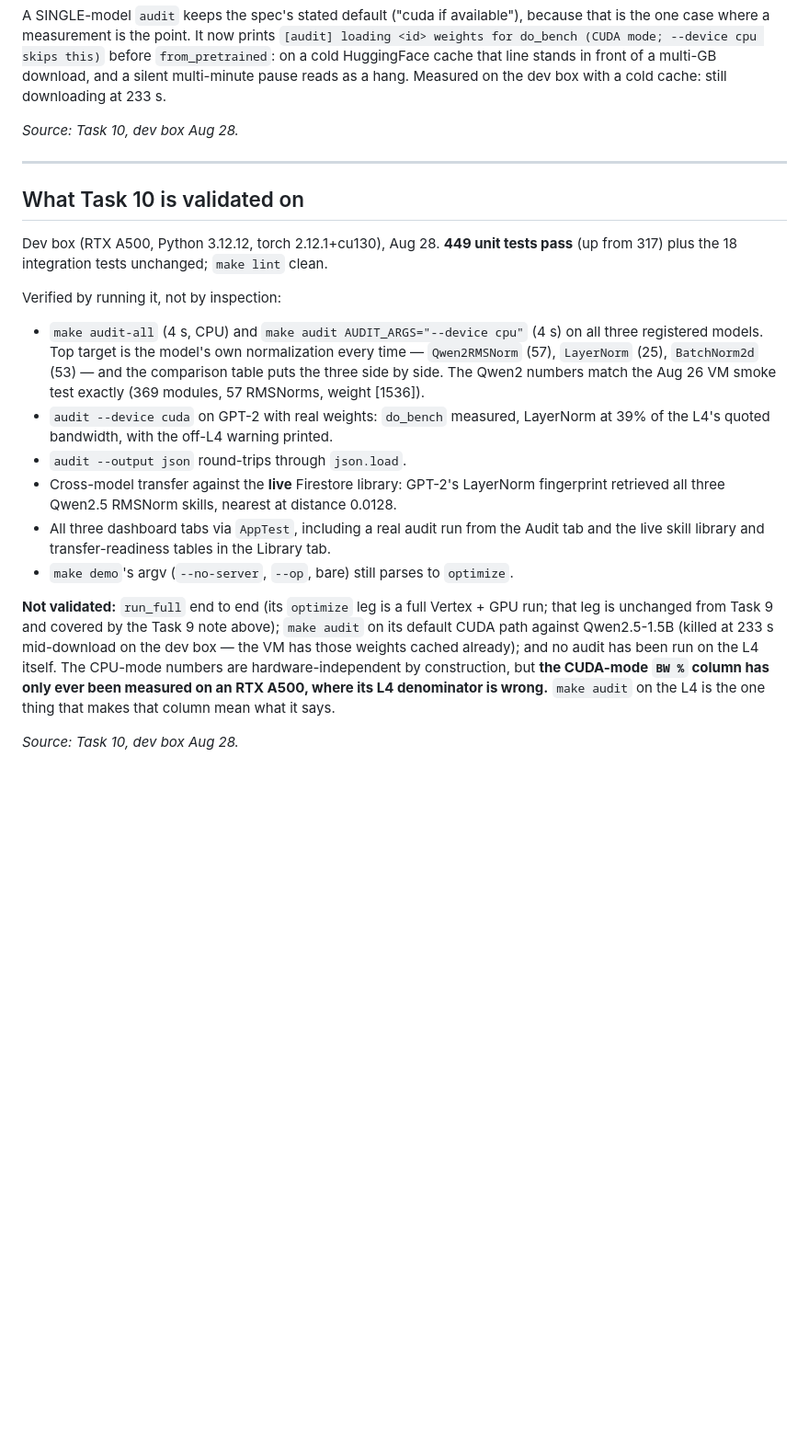
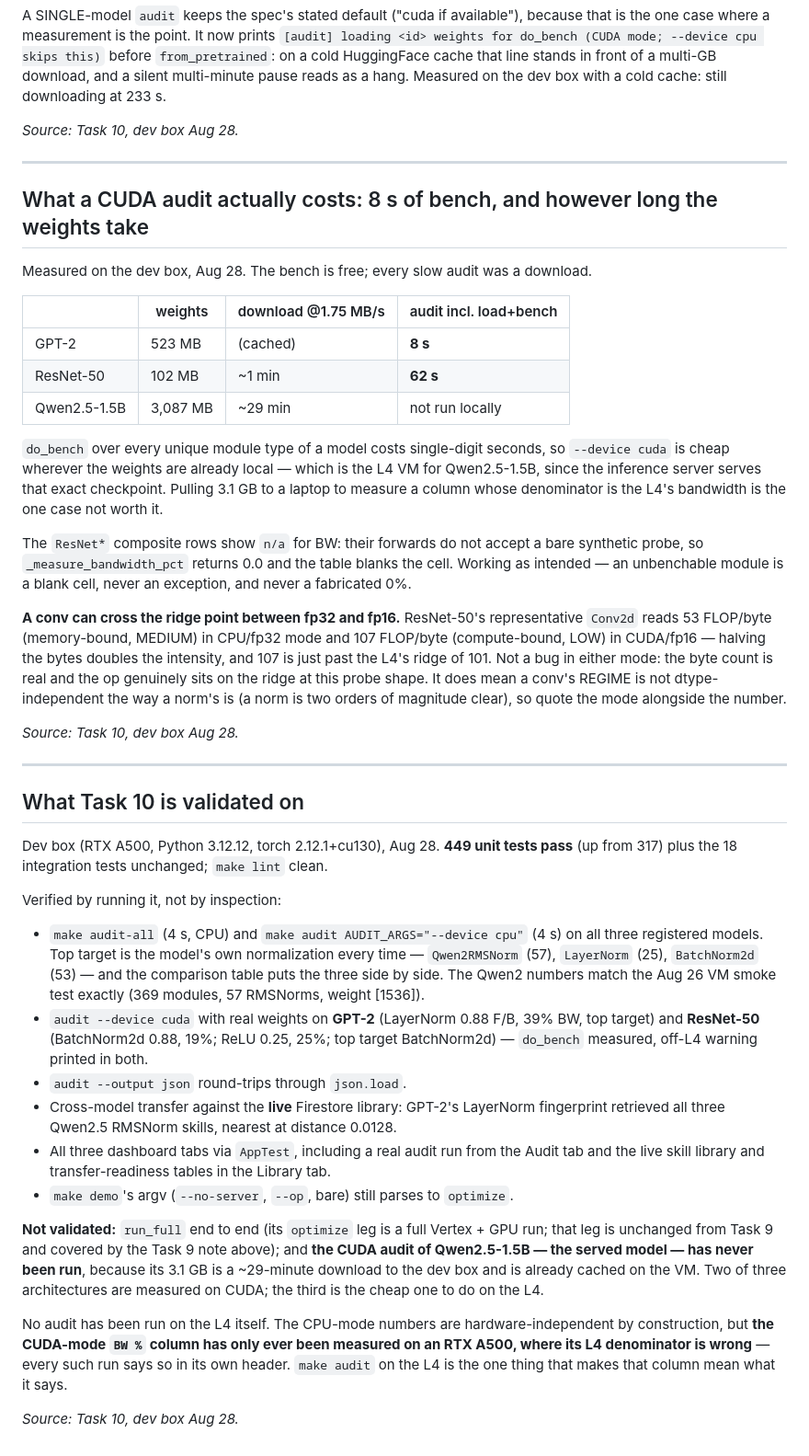
Before and after one commit to KaustubhUp025/gpuyantra, a Markdown page: .claude/rules/implementation-deviations.md, the part around the change. Shown at 92% size. GitHub-like rendering; blank space fills up the shorter version.

Commit message:
Record the measured cost of a CUDA audit, and two CUDA-mode results
The bench is free; every slow audit was a download. do_bench over every
unique module type costs single-digit seconds — 8s for GPT-2 with weights
cached, 62s for ResNet-50 including its 102 MB pull at the 1.75 MB/s this
box gets from the hub. Qwen2.5-1.5B's 3.1 GB would be ~29 minutes here and
is already cached on the VM, so its CUDA audit belongs there.

Two architectures now measured on CUDA rather than estimated: GPT-2
(LayerNorm 0.88 F/B at 39% BW, top target) and ResNet-50 (BatchNorm2d 0.88
at 19%, ReLU 0.25 at 25%, top target BatchNorm2d). The off-L4 warning fired
in both, which is the point of it.

One finding worth stating: a conv can cross the ridge point between dtypes.
ResNet-50's representative Conv2d reads 53 FLOP/byte memory-bound in
CPU/fp32 and 107 compute-bound in CUDA/fp16 — halving the bytes doubles the
intensity, and 107 is just past the L4's ridge of 101. Correct in both
modes, but it means a conv's regime is not dtype-independent the way a
norm's is, so the mode has to be quoted with the number.

Also recorded: the ResNet* composite rows blank their BW cell because their
forwards reject a bare synthetic probe. Blank cell, not an exception, and
not a fabricated 0%.

Co-Authored-By: Claude Opus 5 (1M context) <noreply@anthropic.com>

```diff
--- a/.claude/rules/implementation-deviations.md
+++ b/.claude/rules/implementation-deviations.md
@@ -1054,6 +1054,39 @@ a cold cache: still downloading at 233 s.
 
 ---
 
+## What a CUDA audit actually costs: 8 s of bench, and however long the weights take
+
+Measured on the dev box, Aug 28. The bench is free; every slow audit was a download.
+
+| | weights | download @1.75 MB/s | audit incl. load+bench |
+|---|---|---|---|
+| GPT-2 | 523 MB | (cached) | **8 s** |
+| ResNet-50 | 102 MB | ~1 min | **62 s** |
+| Qwen2.5-1.5B | 3,087 MB | ~29 min | not run locally |
+
+`do_bench` over every unique module type of a model costs single-digit seconds, so
+`--device cuda` is cheap wherever the weights are already local — which is the L4 VM for
+Qwen2.5-1.5B, since the inference server serves that exact checkpoint. Pulling 3.1 GB to
+a laptop to measure a column whose denominator is the L4's bandwidth is the one case not
+worth it.
+
+The `ResNet*` composite rows show `n/a` for BW: their forwards do not accept a bare
+synthetic probe, so `_measure_bandwidth_pct` returns 0.0 and the table blanks the cell.
+Working as intended — an unbenchable module is a blank cell, never an exception, and never
+a fabricated 0%.
+
+**A conv can cross the ridge point between fp32 and fp16.** ResNet-50's representative
+`Conv2d` reads 53 FLOP/byte (memory-bound, MEDIUM) in CPU/fp32 mode and 107 FLOP/byte
+(compute-bound, LOW) in CUDA/fp16 — halving the bytes doubles the intensity, and 107 is
+just past the L4's ridge of 101. Not a bug in either mode: the byte count is real and the
+op genuinely sits on the ridge at this probe shape. It does mean a conv's REGIME is not
+dtype-independent the way a norm's is (a norm is two orders of magnitude clear), so quote
+the mode alongside the number.
+
+*Source: Task 10, dev box Aug 28.*
+
+---
+
 ## What Task 10 is validated on
 
 Dev box (RTX A500, Python 3.12.12, torch 2.12.1+cu130), Aug 28. **449 unit tests pass**
@@ -1066,8 +1099,9 @@ Verified by running it, not by inspection:
   is the model's own normalization every time — `Qwen2RMSNorm` (57), `LayerNorm` (25),
   `BatchNorm2d` (53) — and the comparison table puts the three side by side. The Qwen2
   numbers match the Aug 26 VM smoke test exactly (369 modules, 57 RMSNorms, weight [1536]).
-- `audit --device cuda` on GPT-2 with real weights: `do_bench` measured, LayerNorm at 39%
-  of the L4's quoted bandwidth, with the off-L4 warning printed.
+- `audit --device cuda` with real weights on **GPT-2** (LayerNorm 0.88 F/B, 39% BW, top
+  target) and **ResNet-50** (BatchNorm2d 0.88, 19%; ReLU 0.25, 25%; top target
+  BatchNorm2d) — `do_bench` measured, off-L4 warning printed in both.
 - `audit --output json` round-trips through `json.load`.
 - Cross-model transfer against the **live** Firestore library: GPT-2's LayerNorm
   fingerprint retrieved all three Qwen2.5 RMSNorm skills, nearest at distance 0.0128.
@@ -1076,11 +1110,14 @@ Verified by running it, not by inspection:
 - `make demo`'s argv (`--no-server`, `--op`, bare) still parses to `optimize`.
 
 **Not validated:** `run_full` end to end (its `optimize` leg is a full Vertex + GPU run;
-that leg is unchanged from Task 9 and covered by the Task 9 note above); `make audit` on
-its default CUDA path against Qwen2.5-1.5B (killed at 233 s mid-download on the dev box —
-the VM has those weights cached already); and no audit has been run on the L4 itself. The
-CPU-mode numbers are hardware-independent by construction, but **the CUDA-mode `BW %`
-column has only ever been measured on an RTX A500, where its L4 denominator is wrong.**
+that leg is unchanged from Task 9 and covered by the Task 9 note above); and **the CUDA
+audit of Qwen2.5-1.5B — the served model — has never been run**, because its 3.1 GB is a
+~29-minute download to the dev box and is already cached on the VM. Two of three
+architectures are measured on CUDA; the third is the cheap one to do on the L4.
+
+No audit has been run on the L4 itself. The CPU-mode numbers are hardware-independent by
+construction, but **the CUDA-mode `BW %` column has only ever been measured on an RTX
+A500, where its L4 denominator is wrong** — every such run says so in its own header.
 `make audit` on the L4 is the one thing that makes that column mean what it says.
 
 *Source: Task 10, dev box Aug 28.*
```
